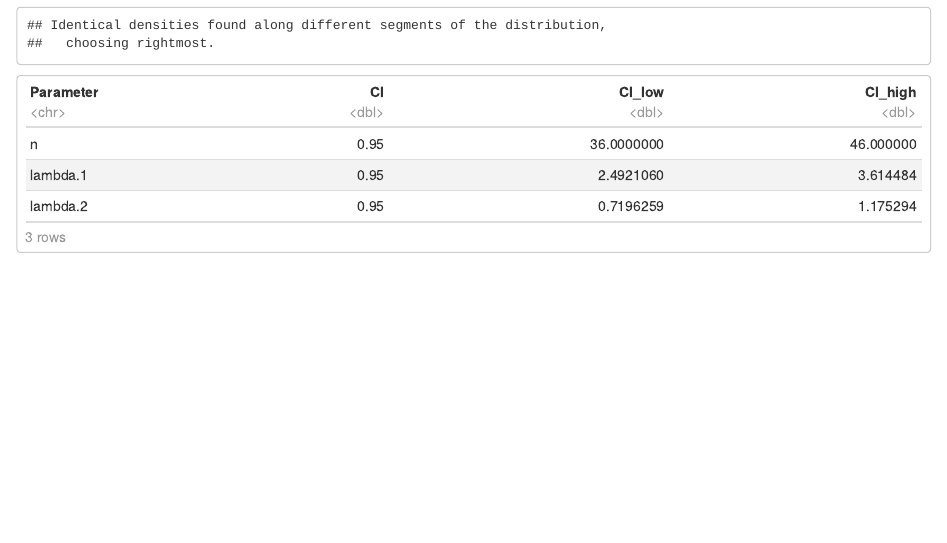
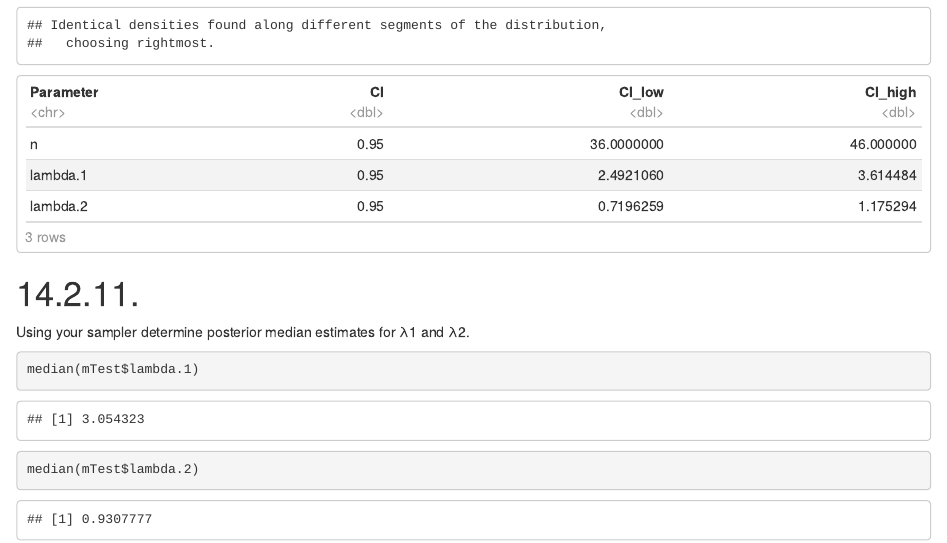
Before and after one commit to amir1m/BayesianStatistics, an R Markdown document (Problem 14.2.Rmd): the page in a window 1100 px wide, from 4350 px down. Rendered offline with R 4.5, knitr and Pandoc, with nearby package versions; code that draws random numbers runs with fixed seeds of ours; some code elsewhere in the file could not run offline.

Commit message:
Some more 14.2

````diff
--- a/Problem 14.2.Rmd
+++ b/Problem 14.2.Rmd
@@ -141,3 +141,11 @@ library("bayestestR")
 ci(mTest, method = "HDI", ci = 0.95)
 
 ```
+
+# 14.2.11.
+Using your sampler determine posterior median estimates for λ1 and λ2.
+
+```{r}
+median(mTest$lambda.1)
+median(mTest$lambda.2)
+```
````
